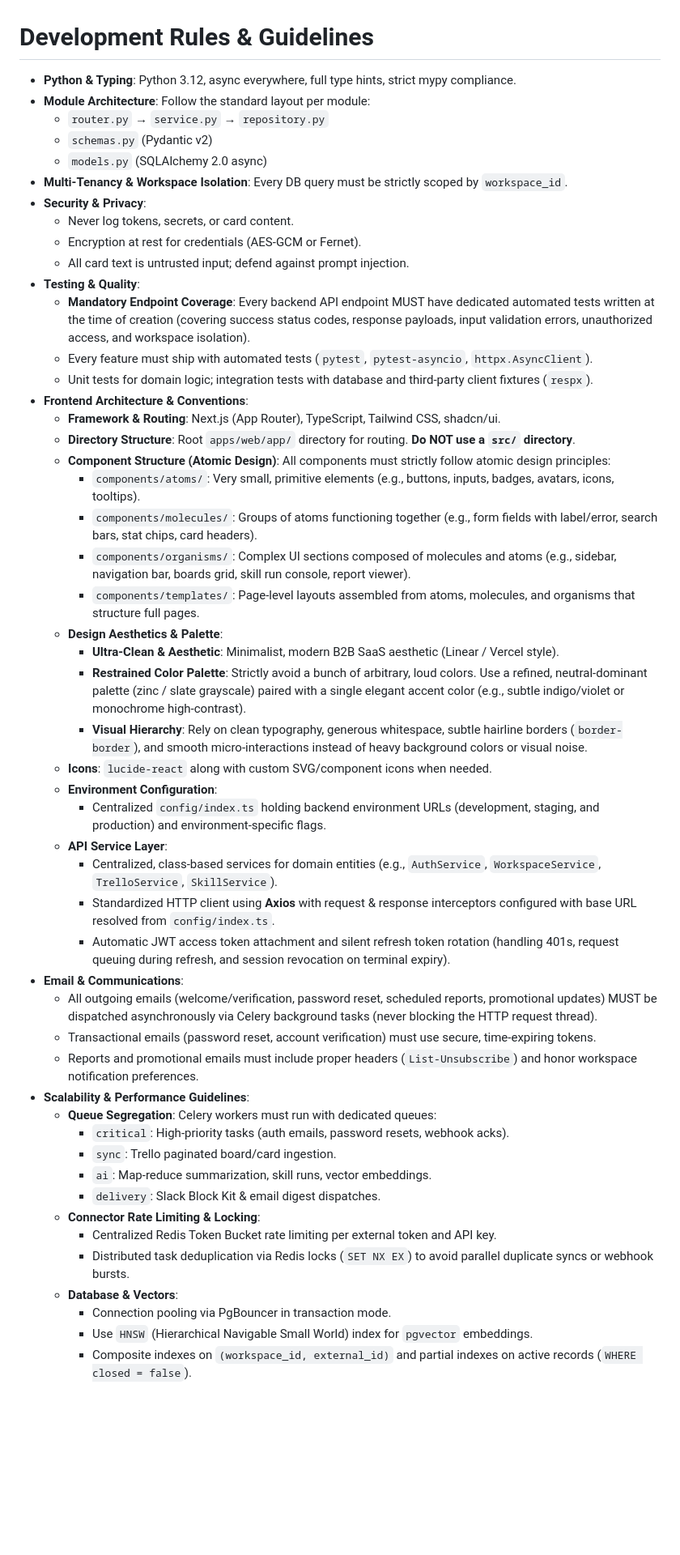
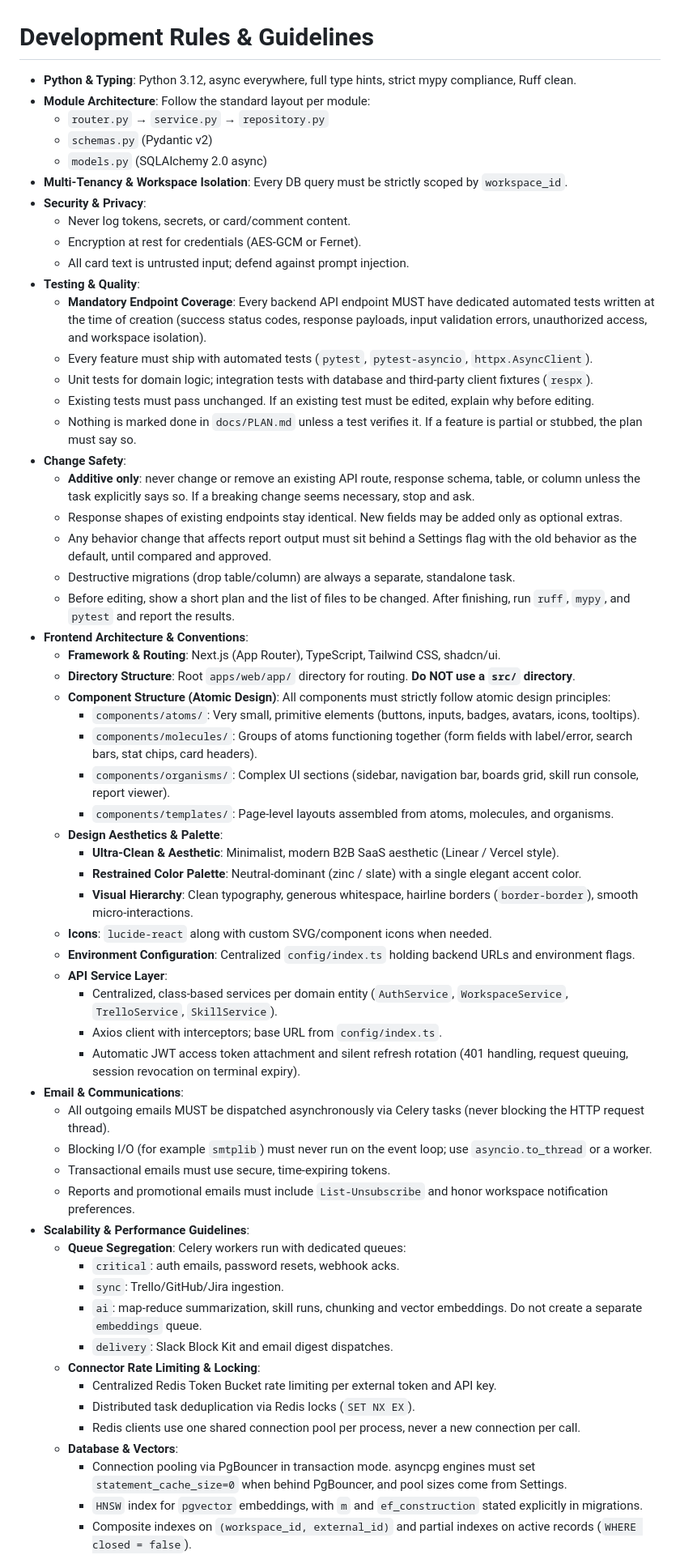
Before and after one commit to Asad-Ali-Developer/Trella-AI, a Markdown page: RULES.md, the part around one of its changes. Shown at 81% size. GitHub-like rendering; blank space fills up the shorter version.

```diff
--- a/RULES.md
+++ b/RULES.md
@@ -1,52 +1,61 @@
 # Development Rules & Guidelines
 
-- **Python & Typing**: Python 3.12, async everywhere, full type hints, strict mypy compliance.
+- **Python & Typing**: Python 3.12, async everywhere, full type hints, strict mypy compliance, Ruff clean.
 - **Module Architecture**: Follow the standard layout per module:
   - `router.py` → `service.py` → `repository.py`
   - `schemas.py` (Pydantic v2)
   - `models.py` (SQLAlchemy 2.0 async)
 - **Multi-Tenancy & Workspace Isolation**: Every DB query must be strictly scoped by `workspace_id`.
 - **Security & Privacy**:
-  - Never log tokens, secrets, or card content.
+  - Never log tokens, secrets, or card/comment content.
   - Encryption at rest for credentials (AES-GCM or Fernet).
   - All card text is untrusted input; defend against prompt injection.
 - **Testing & Quality**:
-  - **Mandatory Endpoint Coverage**: Every backend API endpoint MUST have dedicated automated tests written at the time of creation (covering success status codes, response payloads, input validation errors, unauthorized access, and workspace isolation).
+  - **Mandatory Endpoint Coverage**: Every backend API endpoint MUST have dedicated automated tests written at the time of creation (success status codes, response payloads, input validation errors, unauthorized access, and workspace isolation).
   - Every feature must ship with automated tests (`pytest`, `pytest-asyncio`, `httpx.AsyncClient`).
   - Unit tests for domain logic; integration tests with database and third-party client fixtures (`respx`).
+  - Existing tests must pass unchanged. If an existing test must be edited, explain why before editing.
+  - Nothing is marked done in `docs/PLAN.md` unless a test verifies it. If a feature is partial or stubbed, the plan must say so.
+- **Change Safety**:
+  - **Additive only**: never change or remove an existing API route, response schema, table, or column unless the task explicitly says so. If a breaking change seems necessary, stop and ask.
+  - Response shapes of existing endpoints stay identical. New fields may be added only as optional extras.
+  - Any behavior change that affects report output must sit behind a Settings flag with the old behavior as the default, until compared and approved.
+  - Destructive migrations (drop table/column) are always a separate, standalone task.
+  - Before editing, show a short plan and the list of files to be changed. After finishing, run `ruff`, `mypy`, and `pytest` and report the results.
 - **Frontend Architecture & Conventions**:
   - **Framework & Routing**: Next.js (App Router), TypeScript, Tailwind CSS, shadcn/ui.
   - **Directory Structure**: Root `apps/web/app/` directory for routing. **Do NOT use a `src/` directory**.
   - **Component Structure (Atomic Design)**: All components must strictly follow atomic design principles:
-    - `components/atoms/`: Very small, primitive elements (e.g., buttons, inputs, badges, avatars, icons, tooltips).
-    - `components/molecules/`: Groups of atoms functioning together (e.g., form fields with label/error, search bars, stat chips, card headers).
-    - `components/organisms/`: Complex UI sections composed of molecules and atoms (e.g., sidebar, navigation bar, boards grid, skill run console, report viewer).
-    - `components/templates/`: Page-level layouts assembled from atoms, molecules, and organisms that structure full pages.
+    - `components/atoms/`: Very small, primitive elements (buttons, inputs, badges, avatars, icons, tooltips).
+    - `components/molecules/`: Groups of atoms functioning together (form fields with label/error, search bars, stat chips, card headers).
+    - `components/organisms/`: Complex UI sections (sidebar, navigation bar, boards grid, skill run console, report viewer).
+    - `components/templates/`: Page-level layouts assembled from atoms, molecules, and organisms.
   - **Design Aesthetics & Palette**:
     - **Ultra-Clean & Aesthetic**: Minimalist, modern B2B SaaS aesthetic (Linear / Vercel style).
-    - **Restrained Color Palette**: Strictly avoid a bunch of arbitrary, loud colors. Use a refined, neutral-dominant palette (zinc / slate grayscale) paired with a single elegant accent color (e.g., subtle indigo/violet or monochrome high-contrast).
-    - **Visual Hierarchy**: Rely on clean typography, generous whitespace, subtle hairline borders (`border-border`), and smooth micro-interactions instead of heavy background colors or visual noise.
+    - **Restrained Color Palette**: Neutral-dominant (zinc / slate) with a single elegant accent color.
+    - **Visual Hierarchy**: Clean typography, generous whitespace, hairline borders (`border-border`), smooth micro-interactions.
   - **Icons**: `lucide-react` along with custom SVG/component icons when needed.
-  - **Environment Configuration**:
-    - Centralized `config/index.ts` holding backend environment URLs (development, staging, and production) and environment-specific flags.
+  - **Environment Configuration**: Centralized `config/index.ts` holding backend URLs and environment flags.
   - **API Service Layer**:
-    - Centralized, class-based services for domain entities (e.g., `AuthService`, `WorkspaceService`, `TrelloService`, `SkillService`).
-    - Standardized HTTP client using **Axios** with request & response interceptors configured with base URL resolved from `config/index.ts`.
-    - Automatic JWT access token attachment and silent refresh token rotation (handling 401s, request queuing during refresh, and session revocation on terminal expiry).
+    - Centralized, class-based services per domain entity (`AuthService`, `WorkspaceService`, `TrelloService`, `SkillService`).
+    - Axios client with interceptors; base URL from `config/index.ts`.
+    - Automatic JWT access token attachment and silent refresh rotation (401 handling, request queuing, session revocation on terminal expiry).
 - **Email & Communications**:
-  - All outgoing emails (welcome/verification, password reset, scheduled reports, promotional updates) MUST be dispatched asynchronously via Celery background tasks (never blocking the HTTP request thread).
-  - Transactional emails (password reset, account verification) must use secure, time-expiring tokens.
-  - Reports and promotional emails must include proper headers (`List-Unsubscribe`) and honor workspace notification preferences.
+  - All outgoing emails MUST be dispatched asynchronously via Celery tasks (never blocking the HTTP request thread).
+  - Blocking I/O (for example `smtplib`) must never run on the event loop; use `asyncio.to_thread` or a worker.
+  - Transactional emails must use secure, time-expiring tokens.
+  - Reports and promotional emails must include `List-Unsubscribe` and honor workspace notification preferences.
 - **Scalability & Performance Guidelines**:
-  - **Queue Segregation**: Celery workers must run with dedicated queues:
-    - `critical`: High-priority tasks (auth emails, password resets, webhook acks).
-    - `sync`: Trello paginated board/card ingestion.
-    - `ai`: Map-reduce summarization, skill runs, vector embeddings.
-    - `delivery`: Slack Block Kit & email digest dispatches.
+  - **Queue Segregation**: Celery workers run with dedicated queues:
+    - `critical`: auth emails, password resets, webhook acks.
+    - `sync`: Trello/GitHub/Jira ingestion.
+    - `ai`: map-reduce summarization, skill runs, chunking and vector embeddings. Do not create a separate `embeddings` queue.
+    - `delivery`: Slack Block Kit and email digest dispatches.
   - **Connector Rate Limiting & Locking**:
     - Centralized Redis Token Bucket rate limiting per external token and API key.
-    - Distributed task deduplication via Redis locks (`SET NX EX`) to avoid parallel duplicate syncs or webhook bursts.
+    - Distributed task deduplication via Redis locks (`SET NX EX`).
+    - Redis clients use one shared connection pool per process, never a new connection per call.
   - **Database & Vectors**:
-    - Connection pooling via PgBouncer in transaction mode.
-    - Use `HNSW` (Hierarchical Navigable Small World) index for `pgvector` embeddings.
+    - Connection pooling via PgBouncer in transaction mode. asyncpg engines must set `statement_cache_size=0` when behind PgBouncer, and pool sizes come from Settings.
+    - `HNSW` index for `pgvector` embeddings, with `m` and `ef_construction` stated explicitly in migrations.
     - Composite indexes on `(workspace_id, external_id)` and partial indexes on active records (`WHERE closed = false`).
```
Also changed, not shown: other parts of RULES.md (+12 -5 lines).
